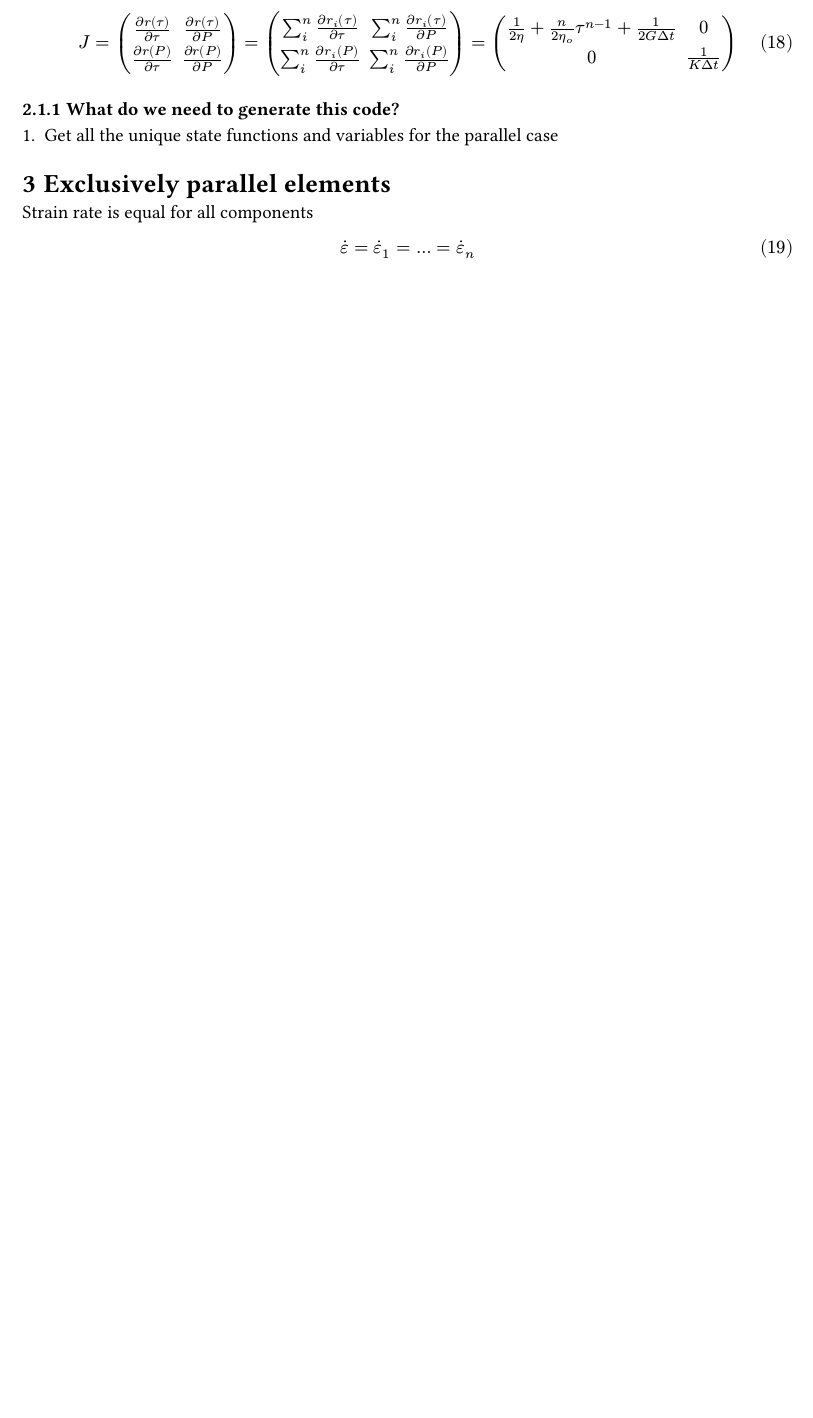
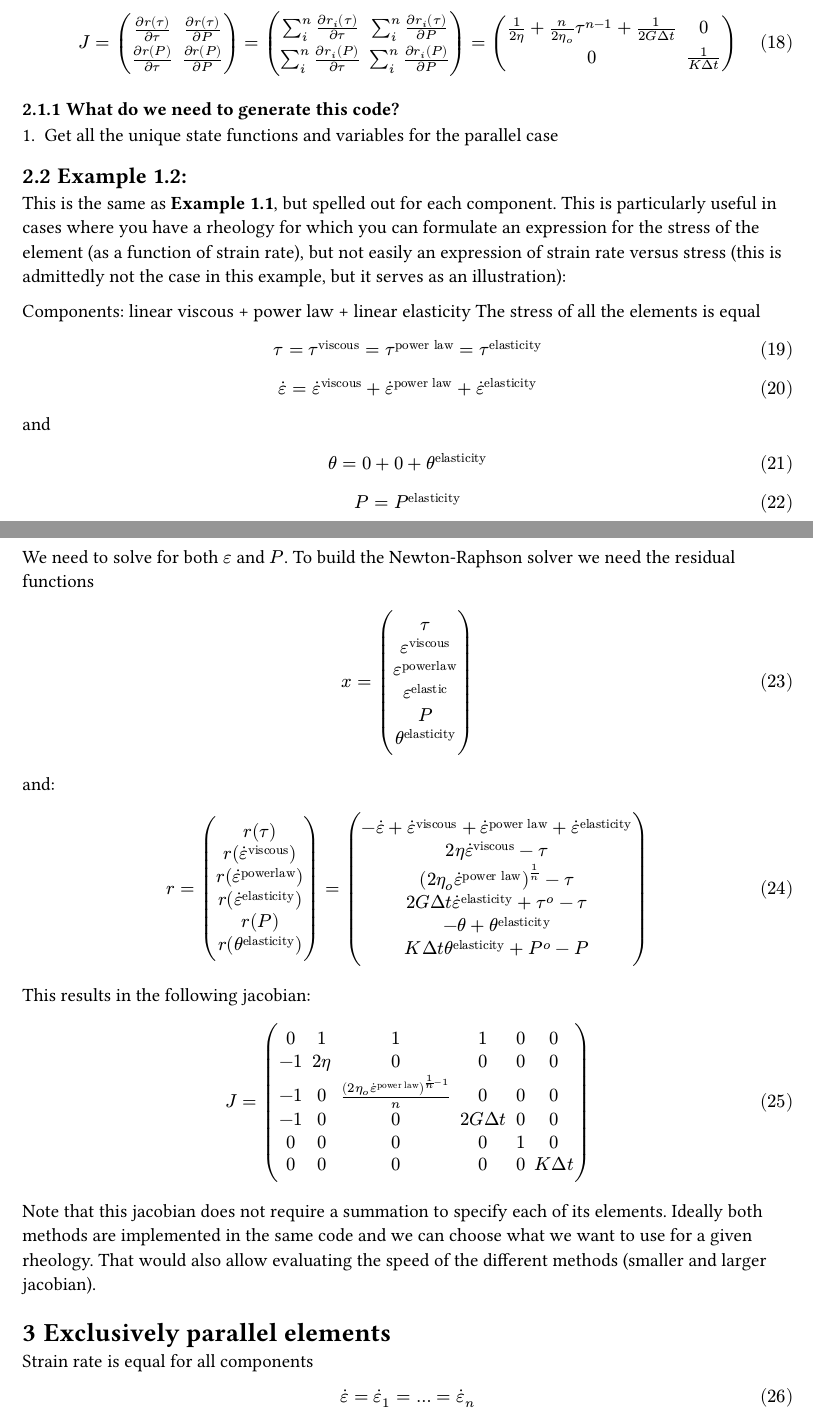
Before and after one commit to albert-de-montserrat/Rheology.jl, a Typst document (rules.typ): part of page 2 of 4 before the commit and two parts of pages 2 and 3 of 5 after it, the two joined at a grey line, cut so that both start at the same text, the shorter picture padded with empty space. Compiled offline with Typst 0.15.

Commit message:
added a spelled-out version of example 1.2, in case you have rheologies for which you can easliy formulate an expression of tau(strainrate) but not easily strainrate((tau)

```diff
--- a/rules.typ
+++ b/rules.typ
@@ -131,3 +131,10 @@ $
 === What do we need to generate this code?
   + Get all the unique state functions and variables for the parallel case
 
+
+== Example 1.2:
+
+This is the same as *Example 1.1*, but spelled out for each component. This is particularly useful in cases where you have a rheology for which you can formulate an expression for the stress of the element (as a function of strain rate), but not easily an expression of strain rate versus stress (this is admittedly not the case in this example, but it serves as an illustration):
+
+Components: linear viscous + power law + linear elasticity
+The stress of all the elements is equal
@@ -133,0 +154,9 @@ $
+  P = P^("elasticity")
+$<ex1:vol>
+
+
+We need to solve for both $epsilon$ and $P$. To build the Newton-Raphson solver we need the residual functions // @ref{ex1:strain} and @ref{ex1:vol}
+
+$ x = mat(
+  tau;
+  epsilon^("viscous");
@@ -133,0 +178 @@ $
+mat(
@@ -134,3 +184,20 @@ $
+  K Delta t theta^("elasticity")  + P^o - P
+)
+$
+This results in the following jacobian:
+$
+J =
+mat( 0 , 1, 1, 1, 0, 0;
+     -1, 2 eta, 0, 0, 0, 0;
+     -1, 0, (2 eta_o dot(epsilon)^("power law"))^(1/n - 1)/n, 0, 0, 0;
+     -1, 0, 0, 2 G Delta t, 0, 0;
+     0, 0, 0, 0, 1, 0;
+     0, 0, 0, 0, 0, K Delta t;
+)
+$
+Note that this jacobian does not require a summation to specify each of its elements.
+Ideally both methods are implemented in the same code and we can choose what we want to use for a given rheology. That would also allow evaluating the speed of the different methods (smaller and larger jacobian).
+
 = Exclusively parallel elements
 
 Strain rate  is equal for all components
```
Also changed, not shown: rules.typ (56 more changed lines).
